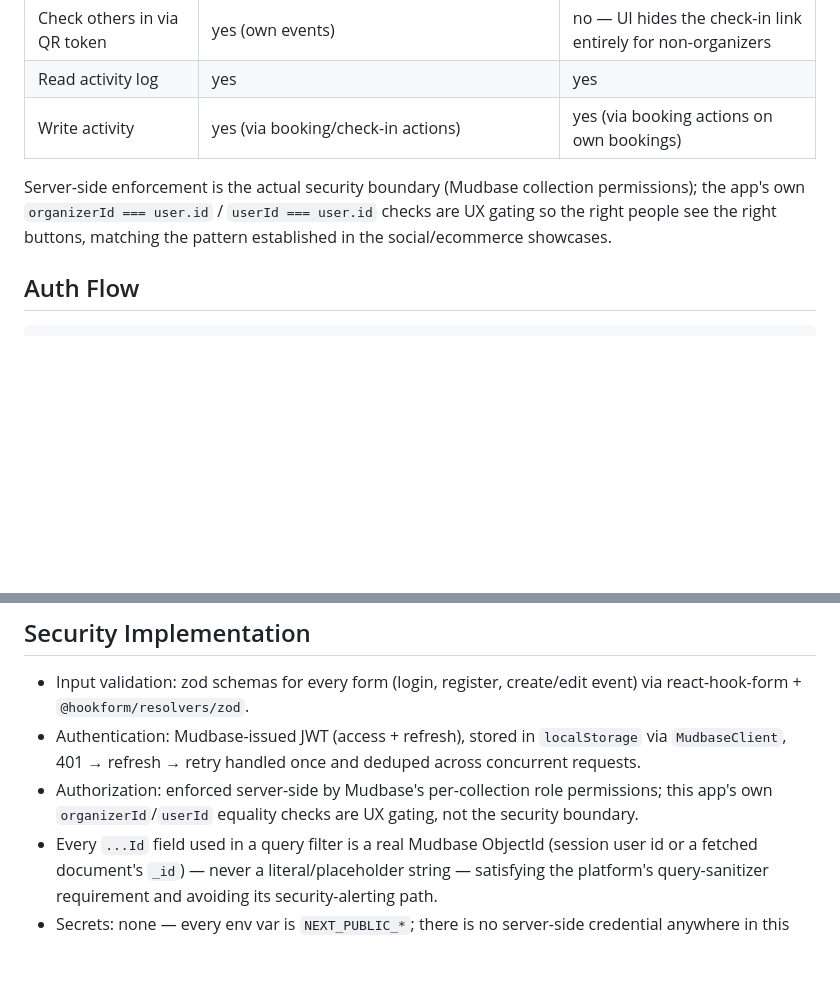
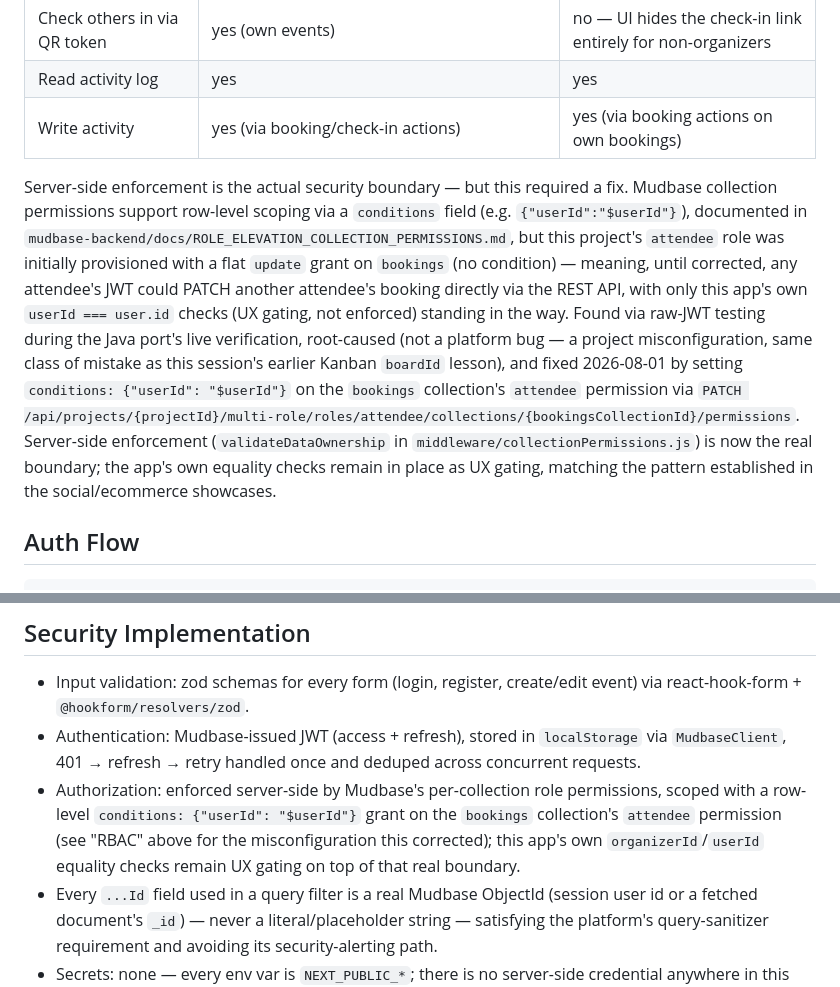
Before and after one commit to mudbase/mudbase-showcase-events, a Markdown page: web/plan/build-plan.md, 2 parts joined by grey strips. GitHub-like rendering; blank space fills up the shorter version.

Commit message:
fix: attendee bookings permission had no row-level ownership condition
Found via raw-JWT testing in the Java port's live verification: any attendee's
JWT could PATCH another attendee's booking directly, since the attendee role's
bookings.update grant had no conditions field. Mudbase supports row-level scoping
(conditions: {"userId": "$userId"}) and it was simply never set for this project.
Fixed live via the multi-role permissions API; corrected the doc's prior (incorrect)
claim that server-side enforcement was already the real boundary.

```diff
--- a/web/plan/build-plan.md
+++ b/web/plan/build-plan.md
@@ -82,9 +82,19 @@ query-sanitizer requirement.
 | Read activity log | yes | yes |
 | Write activity | yes (via booking/check-in actions) | yes (via booking actions on own bookings) |
 
-Server-side enforcement is the actual security boundary (Mudbase collection permissions); the
-app's own `organizerId === user.id` / `userId === user.id` checks are UX gating so the right people
-see the right buttons, matching the pattern established in the social/ecommerce showcases.
+Server-side enforcement is the actual security boundary — but this required a fix. Mudbase
+collection permissions support row-level scoping via a `conditions` field (e.g. `{"userId":"$userId"}`),
+documented in `mudbase-backend/docs/ROLE_ELEVATION_COLLECTION_PERMISSIONS.md`, but this project's
+`attendee` role was initially provisioned with a flat `update` grant on `bookings` (no condition) —
+meaning, until corrected, any attendee's JWT could PATCH another attendee's booking directly via the
+REST API, with only this app's own `userId === user.id` checks (UX gating, not enforced) standing in
+the way. Found via raw-JWT testing during the Java port's live verification, root-caused (not a
+platform bug — a project misconfiguration, same class of mistake as this session's earlier Kanban
+`boardId` lesson), and fixed 2026-08-01 by setting `conditions: {"userId": "$userId"}` on the
+`bookings` collection's `attendee` permission via `PATCH /api/projects/{projectId}/multi-role/roles/attendee/collections/{bookingsCollectionId}/permissions`.
+Server-side enforcement (`validateDataOwnership` in `middleware/collectionPermissions.js`) is now the
+real boundary; the app's own equality checks remain in place as UX gating, matching the pattern
+established in the social/ecommerce showcases.
 
 ## Auth Flow
 
@@ -173,8 +183,10 @@ input for a pasted/typed `qrToken`. On submit: `GET bookings?filter={eventId,qrT
   react-hook-form + `@hookform/resolvers/zod`.
 - Authentication: Mudbase-issued JWT (access + refresh), stored in `localStorage` via
   `MudbaseClient`, 401 → refresh → retry handled once and deduped across concurrent requests.
-- Authorization: enforced server-side by Mudbase's per-collection role permissions; this app's own
-  `organizerId`/`userId` equality checks are UX gating, not the security boundary.
+- Authorization: enforced server-side by Mudbase's per-collection role permissions, scoped with a
+  row-level `conditions: {"userId": "$userId"}` grant on the `bookings` collection's `attendee`
+  permission (see "RBAC" above for the misconfiguration this corrected); this app's own
+  `organizerId`/`userId` equality checks remain UX gating on top of that real boundary.
 - Every `...Id` field used in a query filter is a real Mudbase ObjectId (session user id or a
   fetched document's `_id`) — never a literal/placeholder string — satisfying the platform's
   query-sanitizer requirement and avoiding its security-alerting path.
```
